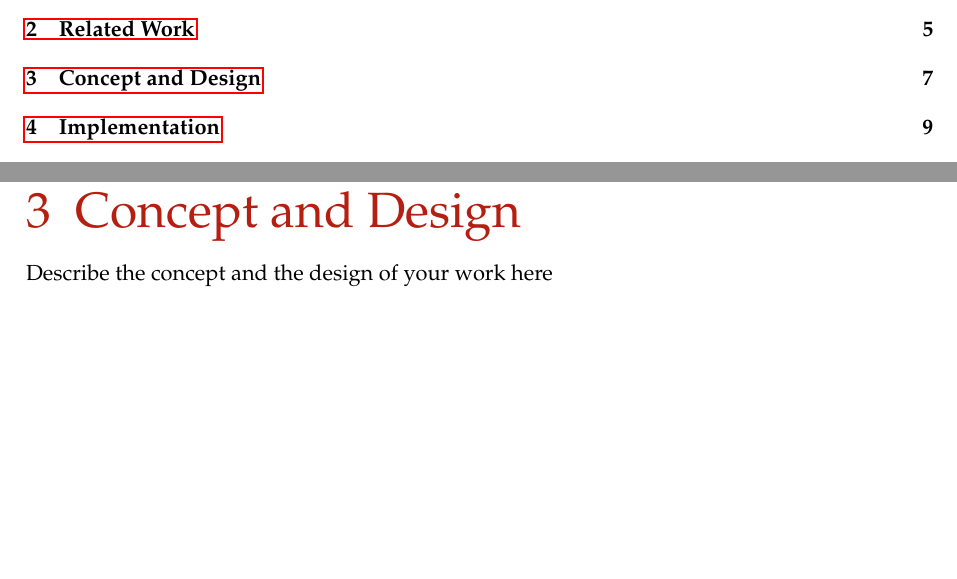
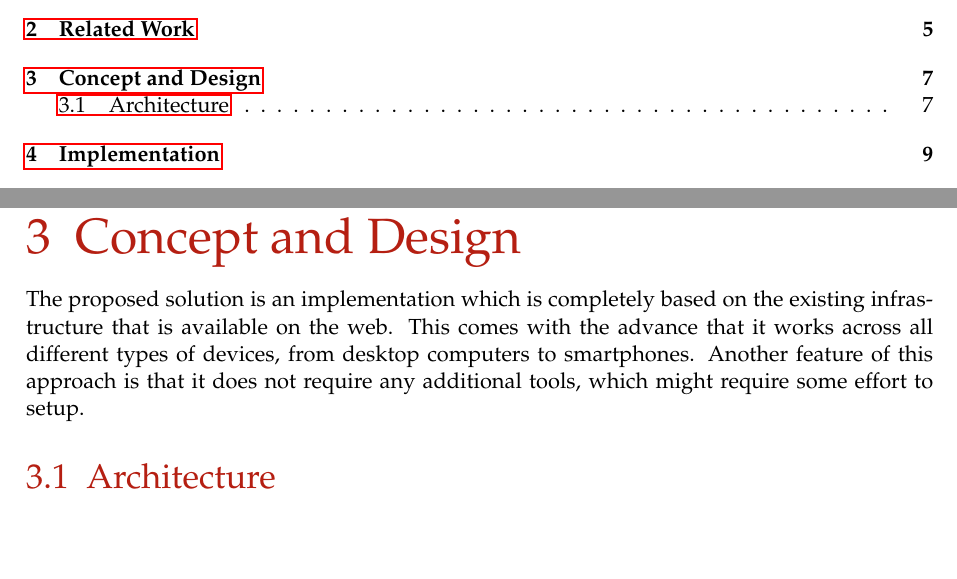
Before and after one commit to lightning-sprinkle/master-thesis, a LaTeX thesis (thesis/main.tex, which reads thesis/content/03_concept_and_design.tex): two parts of pages 11 and 19 of 35, joined at a grey line, cut so that both start at the same text. Compiled offline with pdfLaTeX.

Commit message:
Some introduction for the concept and design

```diff
--- a/thesis/content/03_concept_and_design.tex
+++ b/thesis/content/03_concept_and_design.tex
@@ -1,4 +1,5 @@
 \chapter{Concept and Design}
 \label{cha:conceptanddesign}
 
-Describe the concept and the design of your work here
+The proposed solution is an implementation which is completely based on the existing infrastructure that is available on the web. This comes with the advance that it works across all different types of devices, from desktop computers to smartphones. Another feature of this approach is that it does not require any additional tools, which might require some effort to setup.
+\section{Architecture}
```
Also changed, not shown: thesis/main.pdf.
